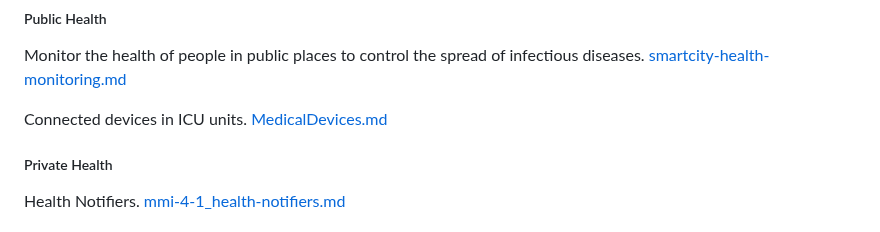
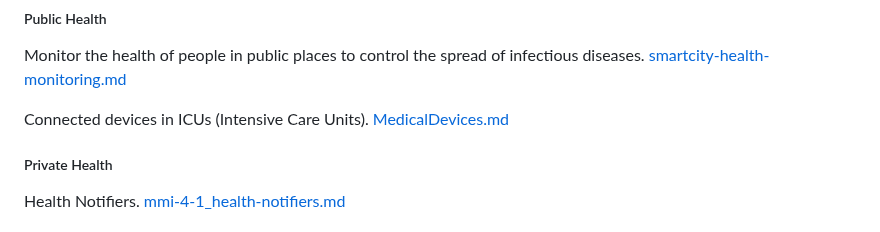
Before and after one commit to w3c/wot-usecases, a Markdown page: USE-CASES/notes.md, the part around the change. Drawn GitHub-style.

Commit message:
Update USE-CASES/notes.md
Co-authored-by: Ted Thibodeau Jr <tthibodeau@openlinksw.com>

```diff
--- a/USE-CASES/notes.md
+++ b/USE-CASES/notes.md
@@ -128,7 +128,7 @@ Monitor the health of people in public places to
 control the spread of infectious diseases.
 [smartcity-health-monitoring.md](smartcity-health-monitoring.md)
 
-Connected devices in ICU units.
+Connected devices in ICUs (Intensive Care Units).
 [MedicalDevices.md](MedicalDevices.md)
 
 ##### Private Health
```
